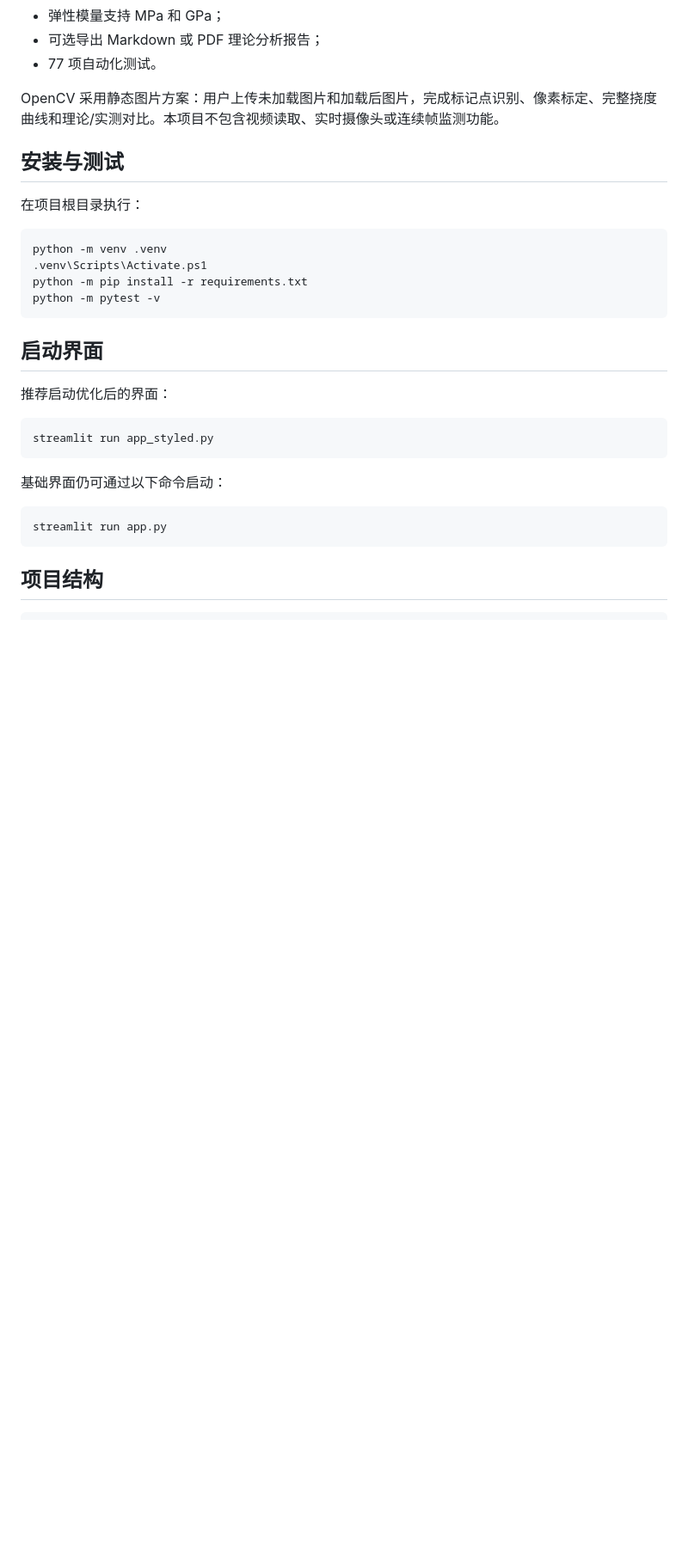
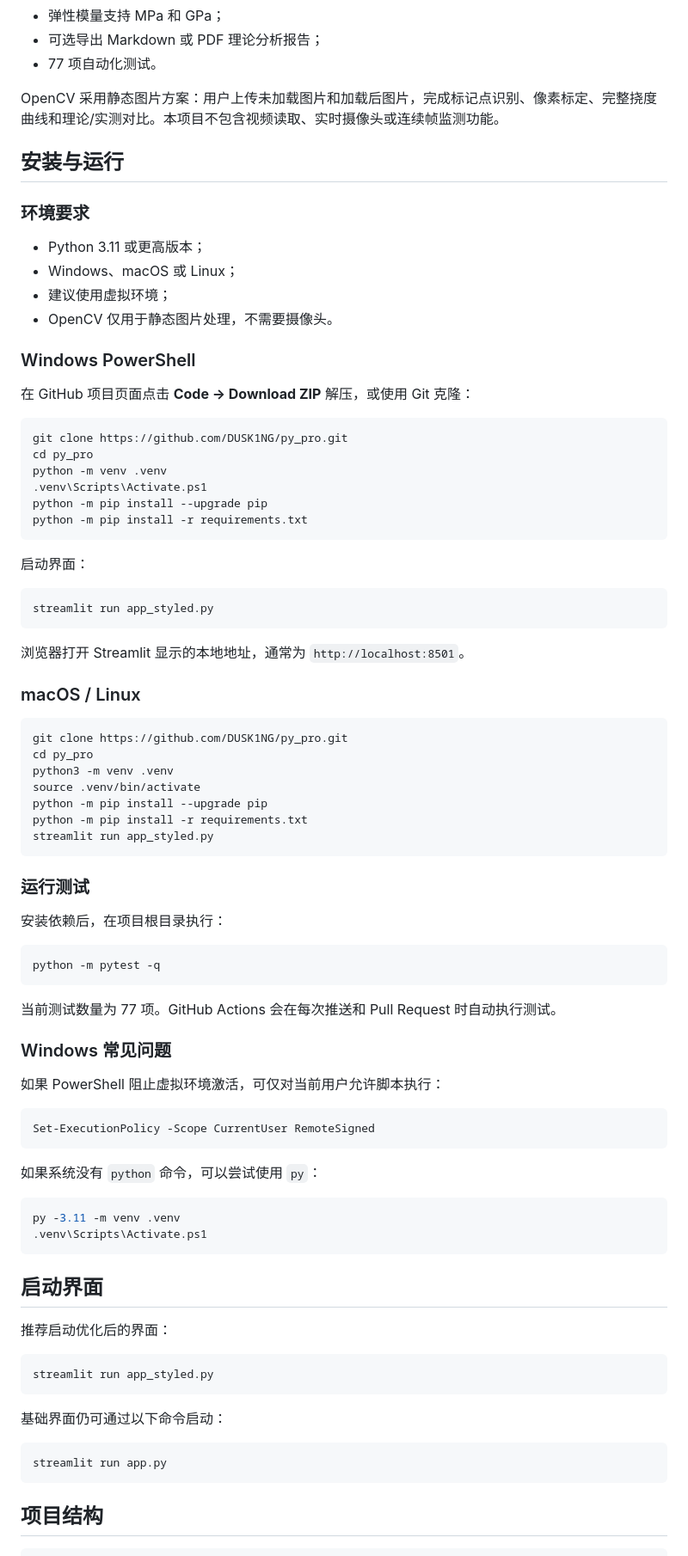
Before and after one commit to DUSK1NG/py_pro, a Markdown page: README.md, the part around the change. Shown at 86% size. Rendered like a GitHub page; blank space fills up the shorter version.

Commit message:
docs: add GitHub installation guide

````diff
--- a/README.md
+++ b/README.md
@@ -21,15 +21,71 @@
 
 OpenCV 采用静态图片方案：用户上传未加载图片和加载后图片，完成标记点识别、像素标定、完整挠度曲线和理论/实测对比。本项目不包含视频读取、实时摄像头或连续帧监测功能。
 
-## 安装与测试
+## 安装与运行
 
-在项目根目录执行：
+### 环境要求
+
+- Python 3.11 或更高版本；
+- Windows、macOS 或 Linux；
+- 建议使用虚拟环境；
+- OpenCV 仅用于静态图片处理，不需要摄像头。
+
+### Windows PowerShell
+
+在 GitHub 项目页面点击 **Code → Download ZIP** 解压，或使用 Git 克隆：
 
 ```powershell
+git clone https://github.com/DUSK1NG/py_pro.git
+cd py_pro
 python -m venv .venv
 .venv\Scripts\Activate.ps1
+python -m pip install --upgrade pip
 python -m pip install -r requirements.txt
-python -m pytest -v
+```
+
+启动界面：
+
+```powershell
+streamlit run app_styled.py
+```
+
+浏览器打开 Streamlit 显示的本地地址，通常为 `http://localhost:8501`。
+
+### macOS / Linux
+
+```bash
+git clone https://github.com/DUSK1NG/py_pro.git
+cd py_pro
+python3 -m venv .venv
+source .venv/bin/activate
+python -m pip install --upgrade pip
+python -m pip install -r requirements.txt
+streamlit run app_styled.py
+```
+
+### 运行测试
+
+安装依赖后，在项目根目录执行：
+
+```powershell
+python -m pytest -q
+```
+
+当前测试数量为 77 项。GitHub Actions 会在每次推送和 Pull Request 时自动执行测试。
+
+### Windows 常见问题
+
+如果 PowerShell 阻止虚拟环境激活，可仅对当前用户允许脚本执行：
+
+```powershell
+Set-ExecutionPolicy -Scope CurrentUser RemoteSigned
+```
+
+如果系统没有 `python` 命令，可以尝试使用 `py`：
+
+```powershell
+py -3.11 -m venv .venv
+.venv\Scripts\Activate.ps1
 ```
 
 ## 启动界面
````
